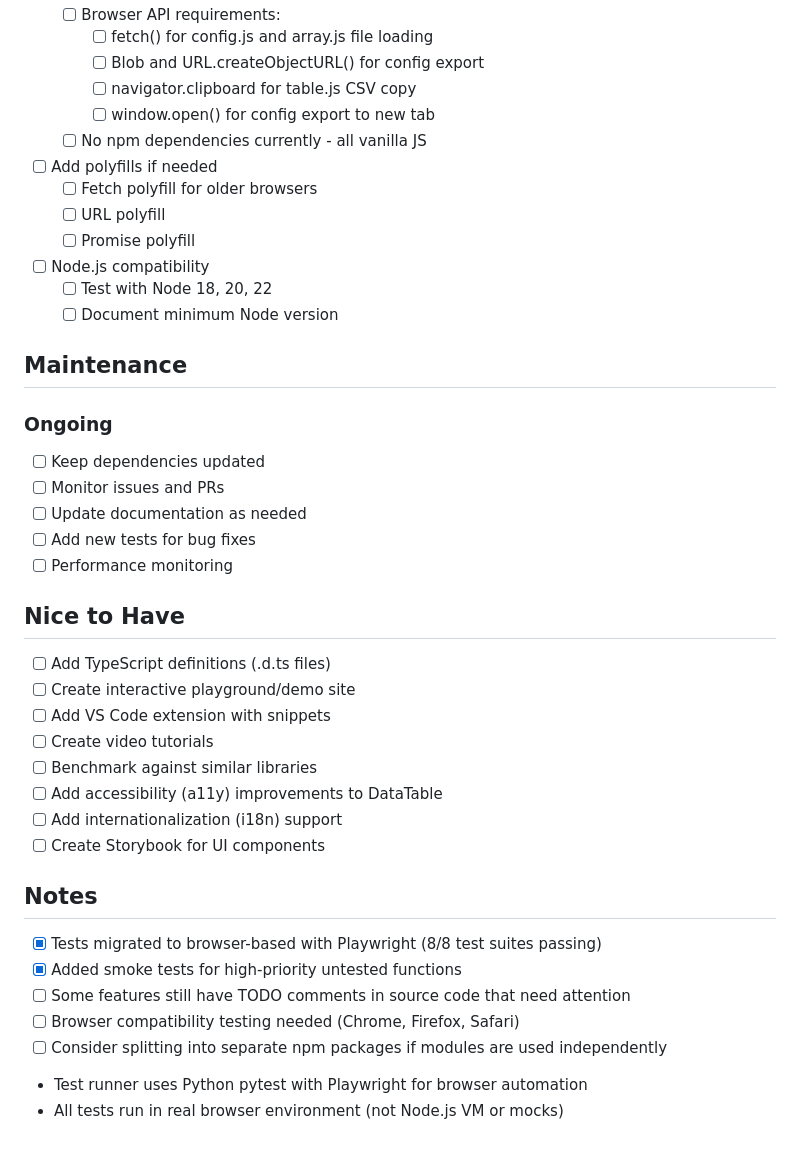
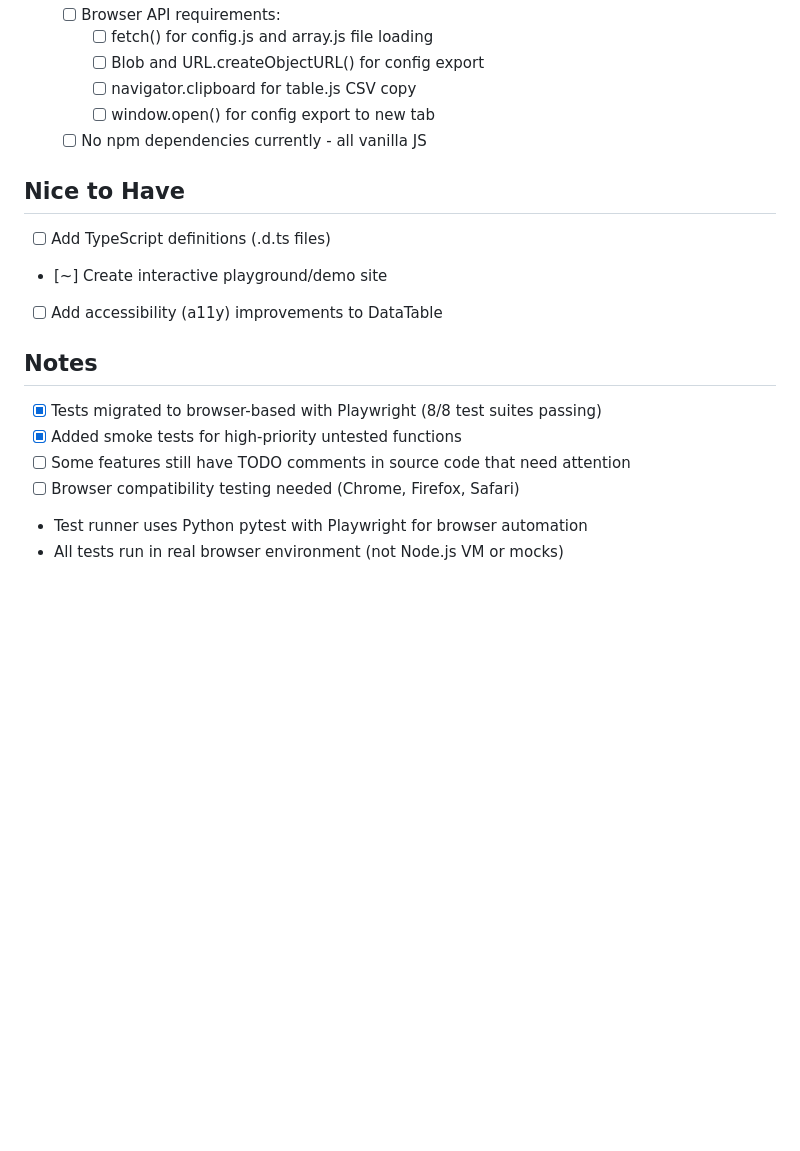
Before and after one commit to mivanit/js-dev-toolkit, a Markdown page: TODO.md, the part around one of its changes. Rendered like a GitHub page; blank space fills up the shorter version.

```diff
--- a/TODO.md
+++ b/TODO.md
@@ -244,34 +191,11 @@
     - [ ] window.open() for config export to new tab
   - [ ] No npm dependencies currently - all vanilla JS
 
-- [ ] Add polyfills if needed
-  - [ ] Fetch polyfill for older browsers
-  - [ ] URL polyfill
-  - [ ] Promise polyfill
-
-- [ ] Node.js compatibility
-  - [ ] Test with Node 18, 20, 22
-  - [ ] Document minimum Node version
-
-## Maintenance
-
-### Ongoing
-- [ ] Keep dependencies updated
-- [ ] Monitor issues and PRs
-- [ ] Update documentation as needed
-- [ ] Add new tests for bug fixes
-- [ ] Performance monitoring
-
 ## Nice to Have
 
 - [ ] Add TypeScript definitions (.d.ts files)
-- [ ] Create interactive playground/demo site
-- [ ] Add VS Code extension with snippets
-- [ ] Create video tutorials
-- [ ] Benchmark against similar libraries
+- [~] Create interactive playground/demo site
 - [ ] Add accessibility (a11y) improvements to DataTable
-- [ ] Add internationalization (i18n) support
-- [ ] Create Storybook for UI components
 
 ## Notes
 
@@ -279,6 +203,5 @@
 - [x] Added smoke tests for high-priority untested functions
 - [ ] Some features still have TODO comments in source code that need attention
 - [ ] Browser compatibility testing needed (Chrome, Firefox, Safari)
-- [ ] Consider splitting into separate npm packages if modules are used independently
 - Test runner uses Python pytest with Playwright for browser automation
 - All tests run in real browser environment (not Node.js VM or mocks)
```
Also changed, not shown: other parts of TODO.md (+4 -57 lines).
